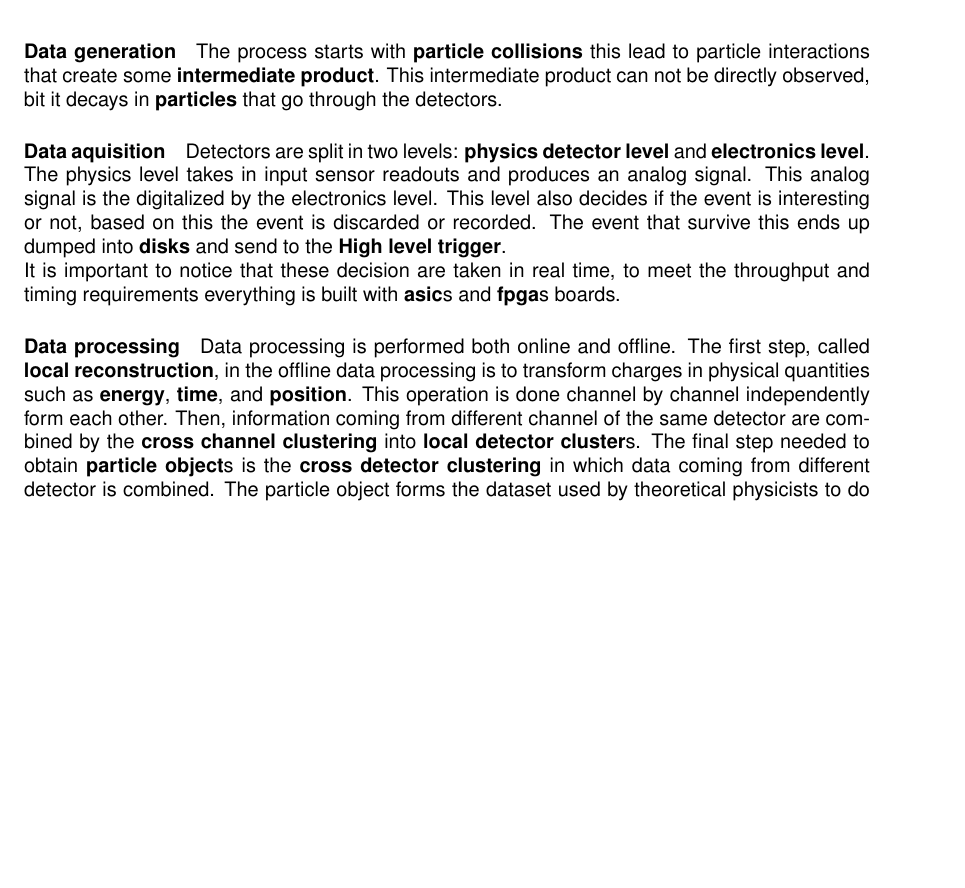
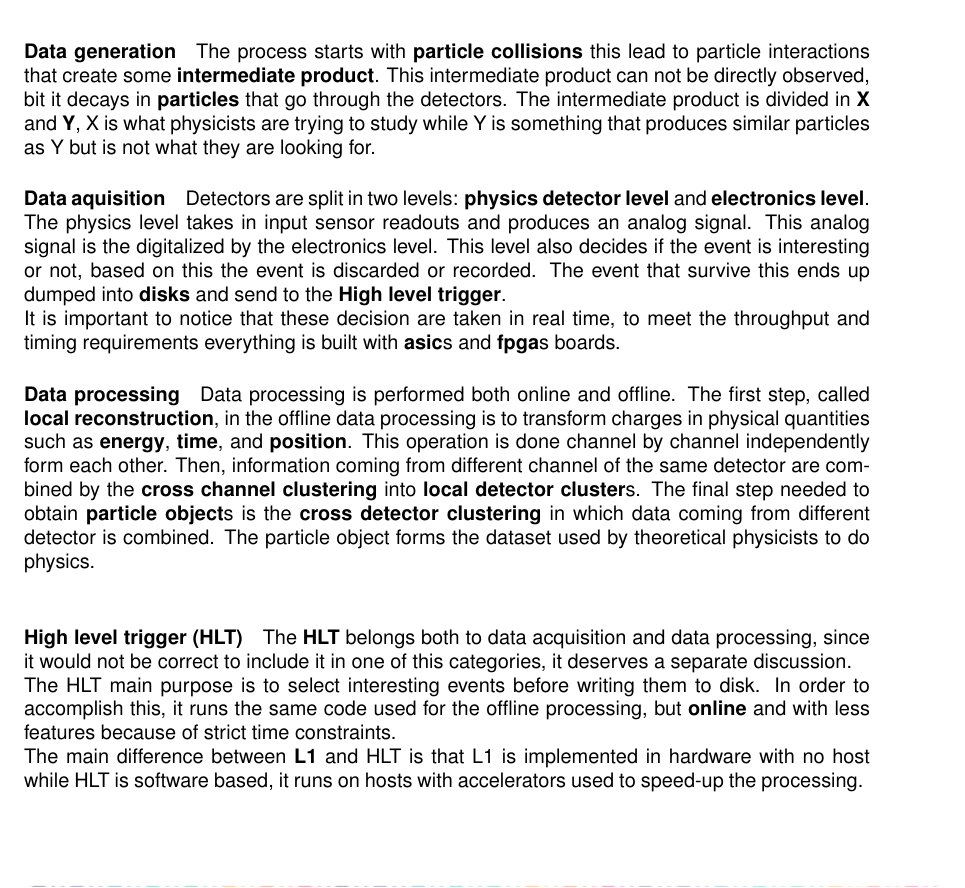
Before and after one commit to DiamonDinoia/openlab_report, a LaTeX thesis (thesis.tex, which reads chapters/chapter01.tex): part of page 8 of 13, cut so that both start at the same text, the shorter picture padded with empty space. Compiled offline with pdfLaTeX.

Commit message:
finished chapter 01

```diff
--- a/chapters/chapter01.tex
+++ b/chapters/chapter01.tex
@@ -6,7 +6,7 @@
 % This might be an introduction
 Modern high energy physics (HEP) requires analysis. To make it possible several large scale objects are needed: from accelerators, detectors, data centers to the thousands of people involved to design and run the infrastructure. Here at CERN everything starts with physics by colliding particles and everything ends with the physics performed by analyzing the data acquired. But, to produce the necessary data, in the right amount, a long and complicated process, showed in figure \ref{img:dataflow}, is involved. It is worth to briefly describe it to understand the reason of our work and where is it place inside it. \\
 \paragraph{Data generation}
-The process starts with \textbf{particle collisions} this lead to particle interactions that create some \textbf{intermediate product}. This intermediate product can not be directly observed, bit it decays in \textbf{particles} that go through the detectors.
+The process starts with \textbf{particle collisions} this lead to particle interactions that create some \textbf{intermediate product}. This intermediate product can not be directly observed, bit it decays in \textbf{particles} that go through the detectors. The intermediate product is divided in \textbf{X} and \textbf{Y}, X is what physicists are trying to study while Y is something that produces similar particles as Y but is not what they are looking for.
 \paragraph{Data aquisition}
 Detectors are split in two levels: \textbf{physics detector level} and \textbf{electronics level}. The physics level takes in input sensor readouts and produces an analog signal. This analog signal is the digitalized by the electronics level. This level also decides if the event is interesting or not, based on this the event is discarded or recorded.
 % Should I say that not interesting reading are discarded here?
@@ -15,3 +15,7 @@ It is important to notice that these decision are taken in real time, to meet th
 \paragraph{Data processing}
 Data processing is performed both online and offline. %The \textbf{high level trigger} (HLT) performs it online while all the rest is offline.
 The first step, called \textbf{local reconstruction}, in the offline data processing is to transform charges in physical quantities such as \textbf{energy}, \textbf{time}, and \textbf{position}. This operation is done channel by channel independently form each other. Then, information coming from different channel of the same detector are combined by the \textbf{cross channel clustering} into \textbf{local detector cluster}s. The final step needed to obtain \textbf{particle object}s is the \textbf{cross detector clustering} in which data coming from different detector is combined. The particle object forms the dataset used by theoretical physicists to do physics. \\
+\paragraph{High level trigger (HLT)}
+The \textbf{HLT} belongs both to data acquisition and data processing, since it would not be correct to include it in one of this categories, it deserves a separate discussion. \\
+The HLT main purpose is to select interesting events before writing them to disk. In order to accomplish this, it runs the same code used for the offline processing, but \textbf{online} and with less features because of strict time constraints. \\
+The main difference between \textbf{L1} and HLT is that L1 is implemented in hardware with no host while HLT is software based, it runs on hosts with accelerators used to speed-up the processing.
```
Also changed, not shown: thesis.pdf.
